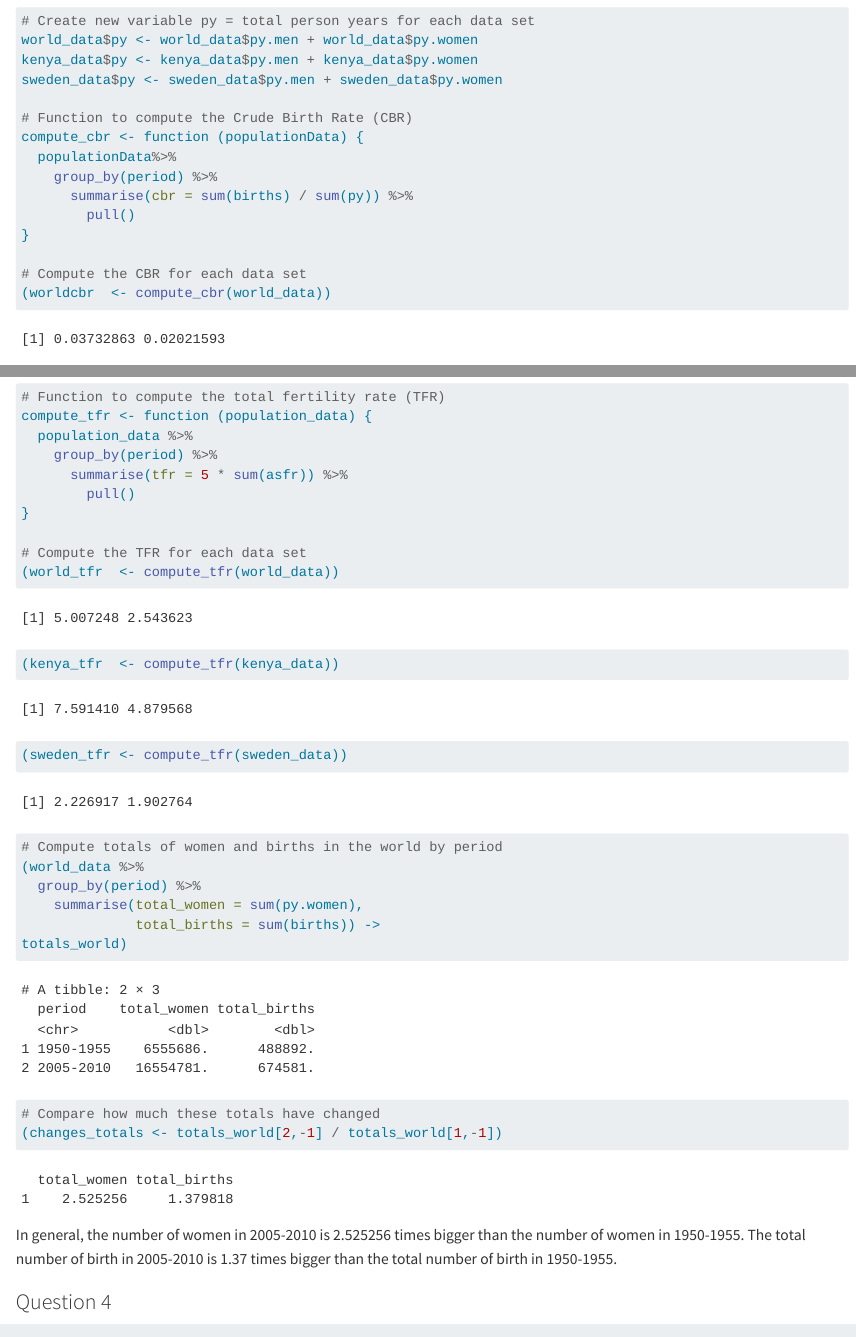
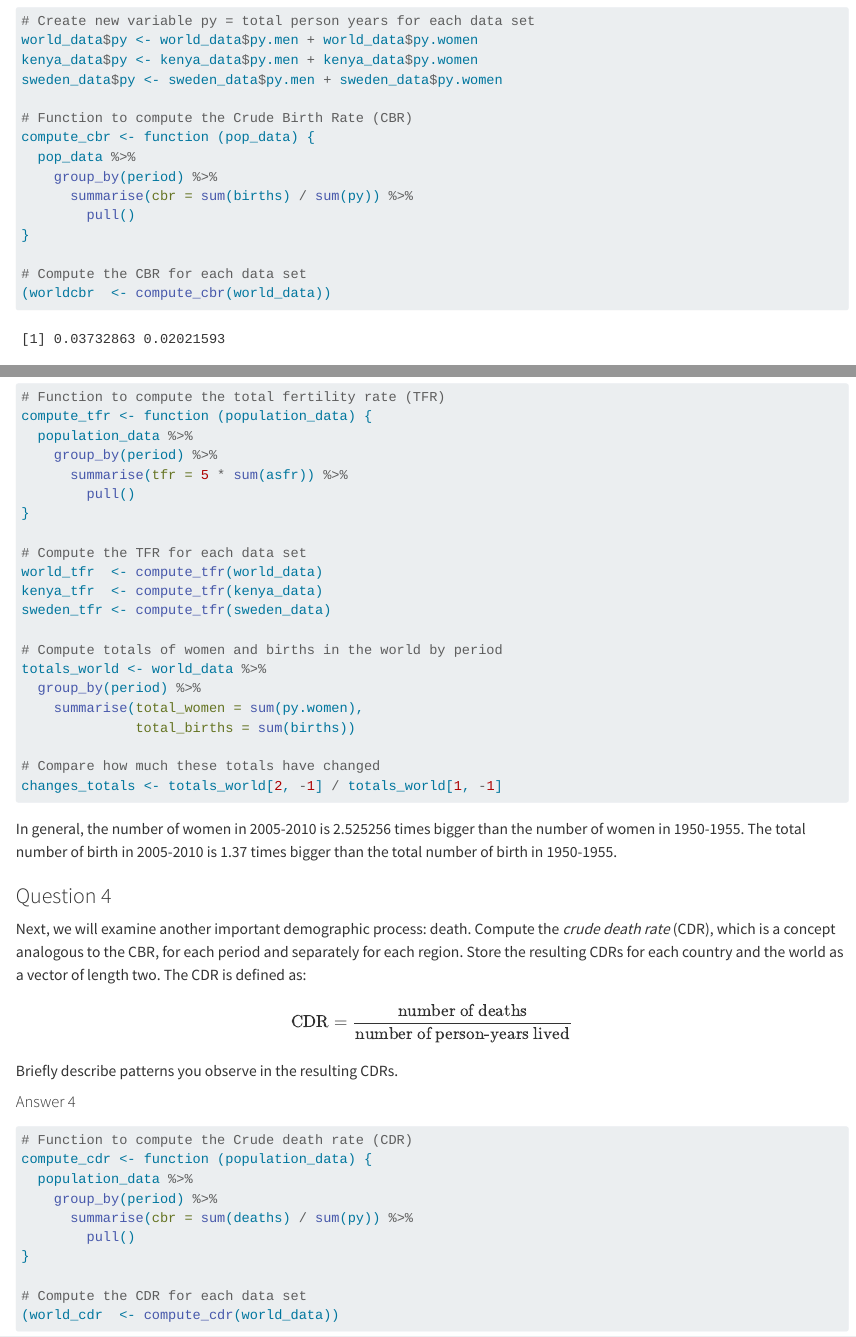
Before and after one commit to lingyue2/Assignment1_part2, a Quarto document (src/population-dynamics.qmd): the page in a window 1100 px wide, from 2250 px down, and a second part further down, joined at a grey line. Rendered offline with R 4.5, knitr and Pandoc in place of Quarto, with nearby package versions; some code elsewhere in the file could not run offline.

Commit message:
3rd commit revised the code to follow tydiverse style

````diff
--- a/src/population-dynamics.qmd
+++ b/src/population-dynamics.qmd
@@ -110,8 +110,8 @@ kenya_data$py <- kenya_data$py.men + kenya_data$py.women
 sweden_data$py <- sweden_data$py.men + sweden_data$py.women
 
 # Function to compute the Crude Birth Rate (CBR)
-compute_cbr <- function (populationData) {
-  populationData%>%
+compute_cbr <- function (pop_data) {
+  pop_data %>%
     group_by(period) %>%
       summarise(cbr = sum(births) / sum(py)) %>%
         pull()
@@ -187,19 +187,18 @@ compute_tfr <- function (population_data) {
 }
 
 # Compute the TFR for each data set
-(world_tfr  <- compute_tfr(world_data))
-(kenya_tfr  <- compute_tfr(kenya_data))
-(sweden_tfr <- compute_tfr(sweden_data))
+world_tfr  <- compute_tfr(world_data)
+kenya_tfr  <- compute_tfr(kenya_data)
+sweden_tfr <- compute_tfr(sweden_data)
 
 # Compute totals of women and births in the world by period
-(world_data %>%
+totals_world <- world_data %>%
   group_by(period) %>%
     summarise(total_women = sum(py.women),
-              total_births = sum(births)) ->
-totals_world)
+              total_births = sum(births))
 
 # Compare how much these totals have changed
-(changes_totals <- totals_world[2,-1] / totals_world[1,-1])
+changes_totals <- totals_world[2, -1] / totals_world[1, -1]
 ```
 In general, the number of women in 2005-2010 is 2.525256 times bigger than the number of women in 1950-1955. The total number of birth in 2005-2010 is 1.37 times bigger than the total number of birth in 1950-1955.
 
````
Also changed, not shown: src/population-dynamics.qmd (6 more changed lines).
